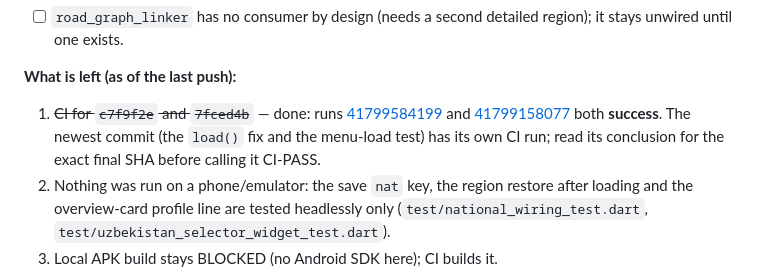
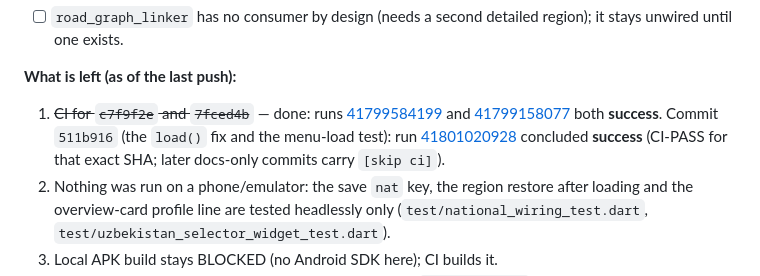
Before and after one commit to abdulloh042006-debug/Trafficity, a Markdown page: TRAFFICITY_REPAIR_EXECUTION_PROMPT.md, the part around the change. Rendered like a GitHub page.

Commit message:
docs(ledger): CI success for 511b916 (run 41801020928) [skip ci]
Co-Authored-By: Claude Sonnet 5.5 <noreply@anthropic.com>
Claude-Session: https://claude.ai/code/session_01S5QWZ2YUDWcuFskCENYD2K

```diff
--- a/TRAFFICITY_REPAIR_EXECUTION_PROMPT.md
+++ b/TRAFFICITY_REPAIR_EXECUTION_PROMPT.md
@@ -456,7 +456,7 @@ Last updated at the end of the rev. 3 execution. A push, commit title, mock, or
 
 **What is left (as of the last push):**
 
-1. ~~CI for `c7f9f2e` and `7fced4b`~~ — done: runs [41799584199](https://github.com/abdulloh042006-debug/Trafficity/actions/runs/41799584199) and [41799158077](https://github.com/abdulloh042006-debug/Trafficity/actions/runs/41799158077) both **success**. The newest commit (the `load()` fix and the menu-load test) has its own CI run; read its conclusion for the exact final SHA before calling it CI-PASS.
+1. ~~CI for `c7f9f2e` and `7fced4b`~~ — done: runs [41799584199](https://github.com/abdulloh042006-debug/Trafficity/actions/runs/41799584199) and [41799158077](https://github.com/abdulloh042006-debug/Trafficity/actions/runs/41799158077) both **success**. Commit `511b916` (the `load()` fix and the menu-load test): run [41801020928](https://github.com/abdulloh042006-debug/Trafficity/actions/runs/41801020928) concluded **success** (CI-PASS for that exact SHA; later docs-only commits carry `[skip ci]`).
 2. Nothing was run on a phone/emulator: the save `nat` key, the region restore after loading and the overview-card profile line are tested headlessly only (`test/national_wiring_test.dart`, `test/uzbekistan_selector_widget_test.dart`).
 3. Local APK build stays BLOCKED (no Android SDK here); CI builds it.
 4. No in-app region downloader or server; 13 regions stay `OVERVIEW_ONLY`; region borders are bounding-box envelopes; SOATO codes unverified; no profile-specific building visuals (`visualsImplemented: false`).
```
